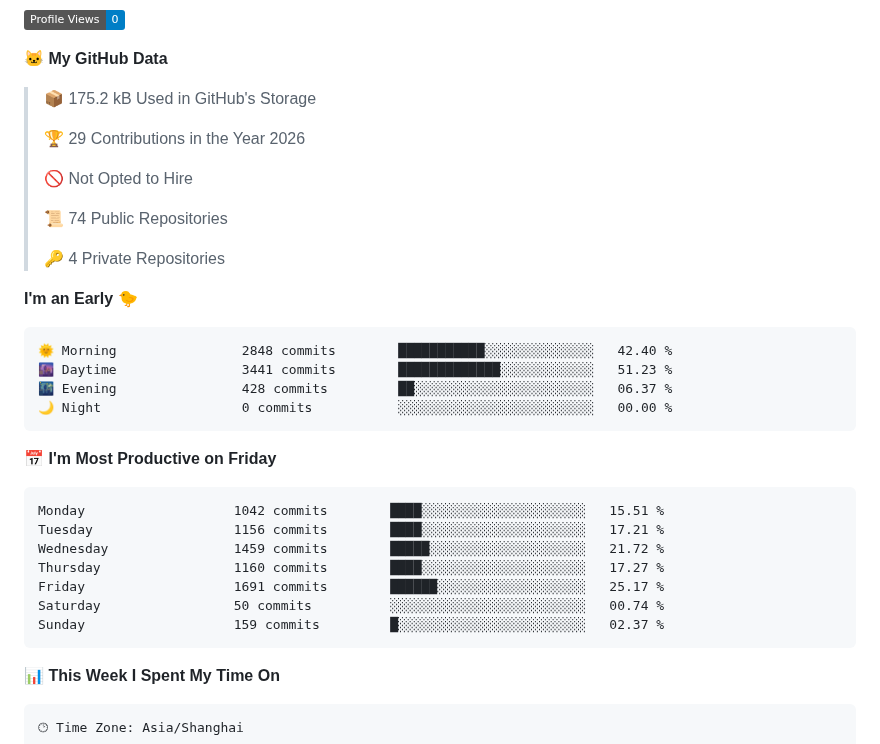
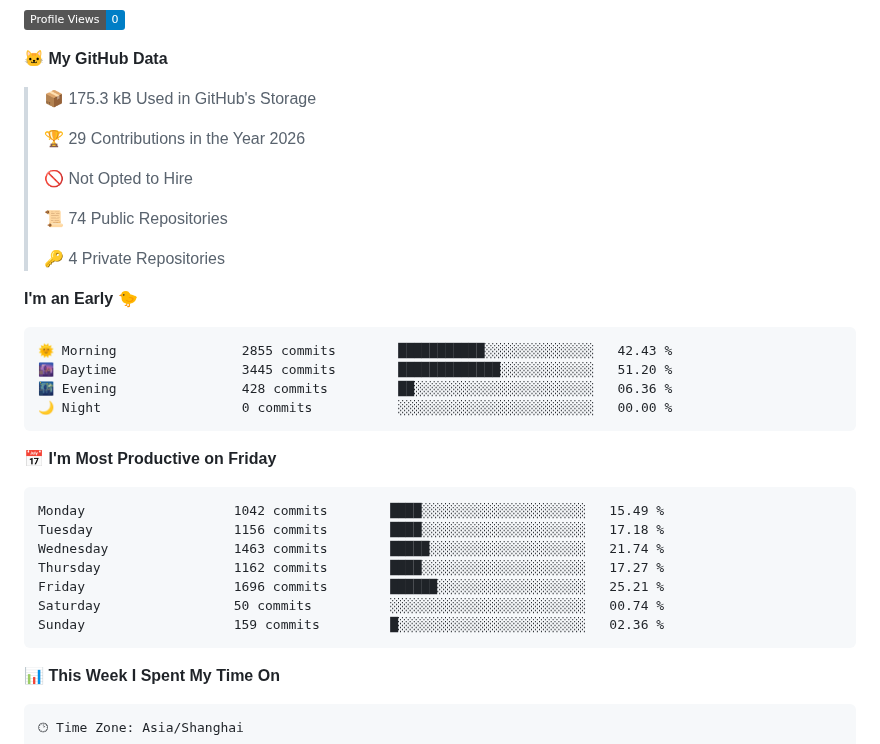
Before and after one commit to littleCareless/littleCareless, a Markdown page: README.md, the part around one of its changes. Drawn GitHub-style; badges without logos.

Commit message:
Updated with Dev Metrics

````diff
--- a/README.md
+++ b/README.md
@@ -29,7 +29,7 @@ Here are some ideas to get you started:
 
 **🐱 My GitHub Data**
 
-> 📦 175.2 kB Used in GitHub's Storage
+> 📦 175.3 kB Used in GitHub's Storage
  >
 > 🏆 29 Contributions in the Year 2026
  >
@@ -42,21 +42,21 @@ Here are some ideas to get you started:
 **I'm an Early 🐤**
 
 ```text
-🌞 Morning                2848 commits        ███████████░░░░░░░░░░░░░░   42.40 %
-🌆 Daytime                3441 commits        █████████████░░░░░░░░░░░░   51.23 %
-🌃 Evening                428 commits         ██░░░░░░░░░░░░░░░░░░░░░░░   06.37 %
+🌞 Morning                2855 commits        ███████████░░░░░░░░░░░░░░   42.43 %
+🌆 Daytime                3445 commits        █████████████░░░░░░░░░░░░   51.20 %
+🌃 Evening                428 commits         ██░░░░░░░░░░░░░░░░░░░░░░░   06.36 %
 🌙 Night                  0 commits           ░░░░░░░░░░░░░░░░░░░░░░░░░   00.00 %
 ```
 📅 **I'm Most Productive on Friday**
 
 ```text
-Monday                   1042 commits        ████░░░░░░░░░░░░░░░░░░░░░   15.51 %
-Tuesday                  1156 commits        ████░░░░░░░░░░░░░░░░░░░░░   17.21 %
-Wednesday                1459 commits        █████░░░░░░░░░░░░░░░░░░░░   21.72 %
-Thursday                 1160 commits        ████░░░░░░░░░░░░░░░░░░░░░   17.27 %
-Friday                   1691 commits        ██████░░░░░░░░░░░░░░░░░░░   25.17 %
+Monday                   1042 commits        ████░░░░░░░░░░░░░░░░░░░░░   15.49 %
+Tuesday                  1156 commits        ████░░░░░░░░░░░░░░░░░░░░░   17.18 %
+Wednesday                1463 commits        █████░░░░░░░░░░░░░░░░░░░░   21.74 %
+Thursday                 1162 commits        ████░░░░░░░░░░░░░░░░░░░░░   17.27 %
+Friday                   1696 commits        ██████░░░░░░░░░░░░░░░░░░░   25.21 %
 Saturday                 50 commits          ░░░░░░░░░░░░░░░░░░░░░░░░░   00.74 %
-Sunday                   159 commits         █░░░░░░░░░░░░░░░░░░░░░░░░   02.37 %
+Sunday                   159 commits         █░░░░░░░░░░░░░░░░░░░░░░░░   02.36 %
 ```
 
 
````
Also changed, not shown: other parts of README.md (+2 -2 lines), assets/bar_graph.png.
